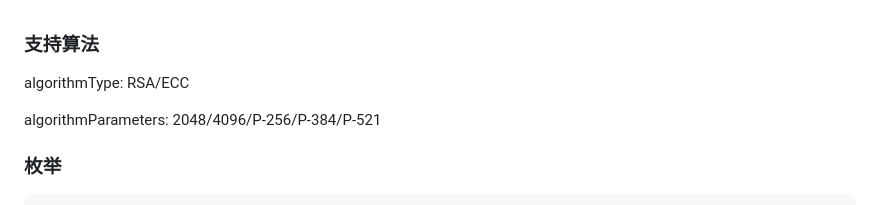
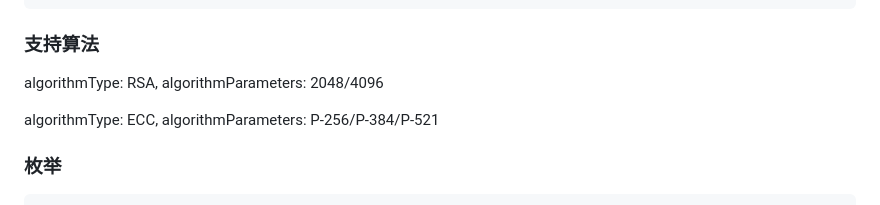
Before and after one commit to sometiny/x509js, a Markdown page: README.md, the part around the change printed below. GitHub-like rendering.

````diff
--- a/README.md
+++ b/README.md
@@ -1,7 +57,7 @@
 ### 支持算法 ###
-algorithmType: RSA/ECC
+algorithmType: RSA, algorithmParameters: 2048/4096
 
-algorithmParameters: 2048/4096/P-256/P-384/P-521
+algorithmType: ECC, algorithmParameters: P-256/P-384/P-521
 ### 枚举 ###
 ```javascript
 X509.KeyUsage = {
````
Also changed, not shown: other parts of README.md (+56 -0 lines).
